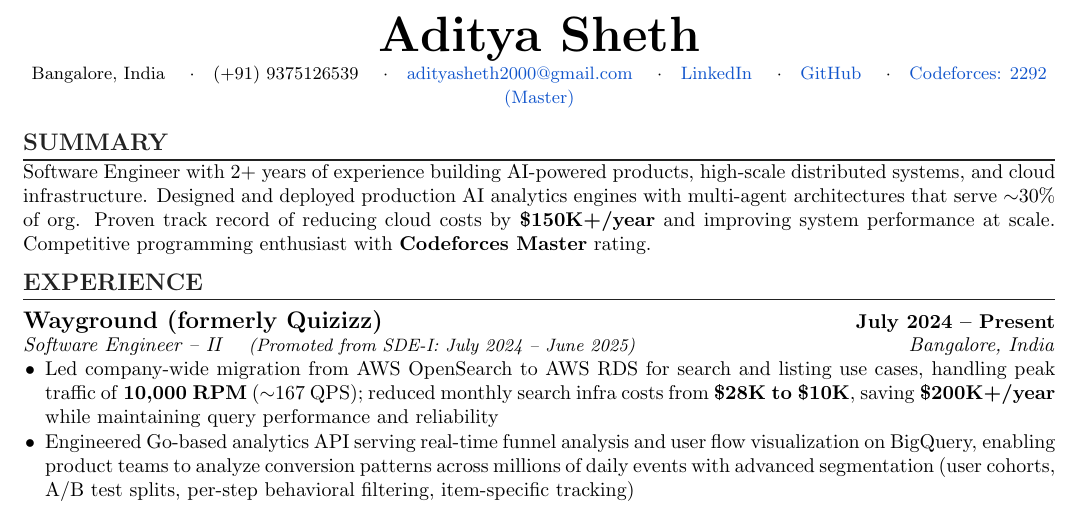
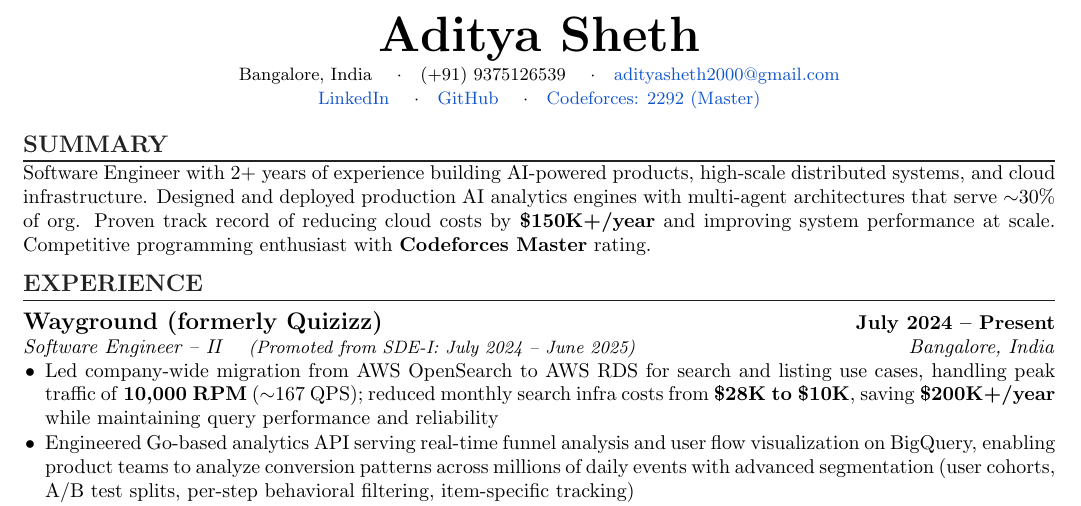
Before and after one commit to adityasheth2000/resume, a LaTeX CV (resume.tex): part of the page, cut so that both start at the same text. Compiled offline with pdfLaTeX.

Commit message:
Split header into 2 lines: contact info + links, fix overflow

```diff
--- a/resume.tex
+++ b/resume.tex
@@ -60,7 +60,7 @@
   {\small
     Bangalore, India \quad$\cdot$\quad
     (+91) 9375126539 \quad$\cdot$\quad
-    \href{mailto:adityasheth2000@gmail.com}{adityasheth2000@gmail.com} \quad$\cdot$\quad
+    \href{mailto:adityasheth2000@gmail.com}{adityasheth2000@gmail.com} \\[0pt]
     \href{https://www.linkedin.com/in/adityasheth2000}{LinkedIn} \quad$\cdot$\quad
     \href{https://github.com/adityasheth2000}{GitHub} \quad$\cdot$\quad
     \href{https://codeforces.com/profile/aditya_sheth}{Codeforces: 2292 (Master)}
```
Also changed, not shown: resume.pdf.
